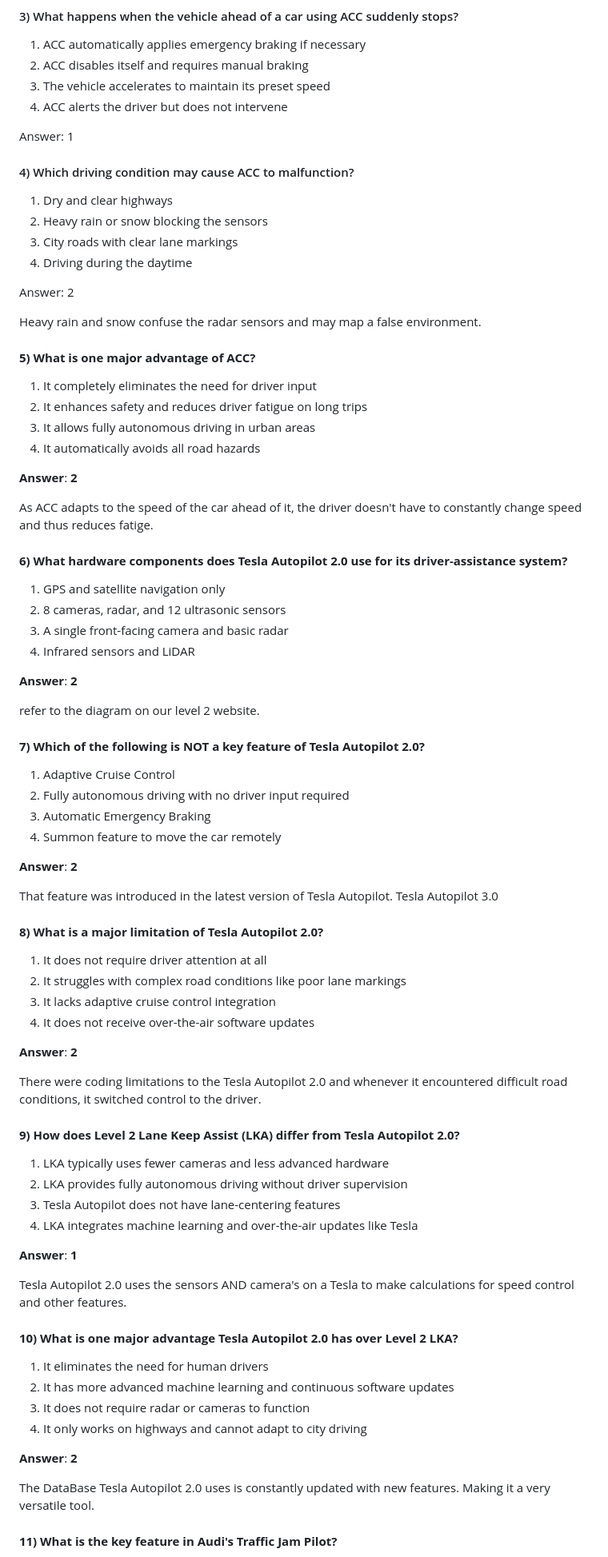
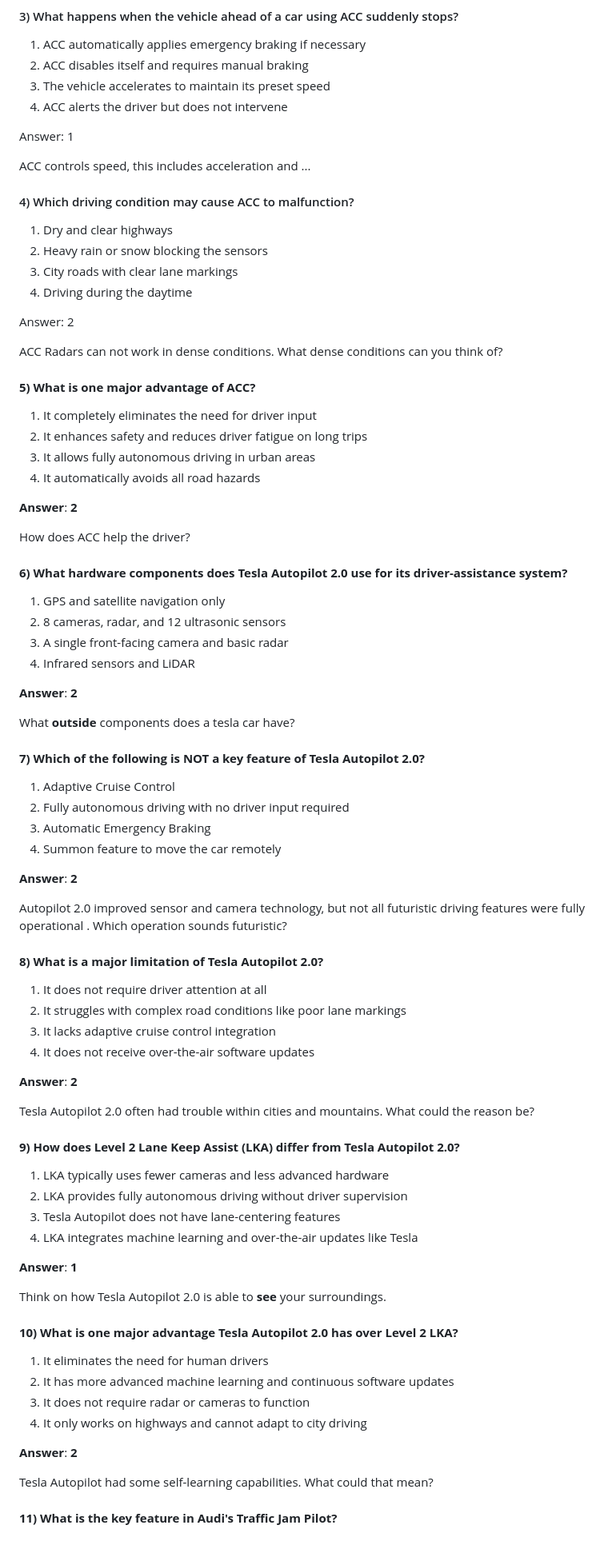
Before and after one commit to IliaShashkin/CarDrivingProject, a Markdown page: research.md, the part around one of its changes. Shown at 80% size. Rendered like a GitHub page.

```diff
--- a/research.md
+++ b/research.md
@@ -144,6 +144,8 @@ adjusts the speed necessary
 
 Answer: 1
 
+ACC controls speed, this includes acceleration and ...
+
 #### 4) Which driving condition may cause ACC to malfunction?
 
 1.    Dry and clear highways
@@ -153,8 +155,8 @@ Answer: 1
 
 Answer: 2
 
-Heavy rain and snow confuse the radar sensors and may map
-a false environment.
+ACC Radars can not work in dense conditions.
+What dense conditions can you think of?
 
 #### **5) What is one major advantage of ACC?**
 1. It completely eliminates the need for driver input
@@ -164,9 +166,7 @@ a false environment.
 
 **Answer**: **2**
 
-As ACC adapts to the speed of the car ahead of it,
-the driver doesn't have to constantly change speed
-and thus reduces fatige.
+How does ACC help the driver?
 
 #### **6) What hardware components does Tesla Autopilot 2.0 use for its driver-assistance system?**
 1. GPS and satellite navigation only
@@ -176,7 +176,7 @@ and thus reduces fatige.
 
 **Answer**: **2**
 
-refer to the diagram on our level 2 website.
+What **outside** components does a tesla car have?
 
 #### **7) Which of the following is NOT a key feature of Tesla Autopilot 2.0?**
 1. Adaptive Cruise Control
@@ -186,8 +186,8 @@ refer to the diagram on our level 2 website.
 
 **Answer**: **2**
 
-That feature was introduced in the latest version of Tesla Autopilot.
-Tesla Autopilot 3.0
+Autopilot 2.0 improved sensor and camera technology, but not all futuristic driving features were fully operational
+. Which operation sounds futuristic?
 
 #### **8) What is a major limitation of Tesla Autopilot 2.0?**
 1. It does not require driver attention at all
@@ -197,9 +197,8 @@ Tesla Autopilot 3.0
 
 **Answer**: **2**
 
-There were coding limitations to the Tesla Autopilot 2.0
-and whenever it encountered difficult road conditions,
-it switched control to the driver.
+Tesla Autopilot 2.0 often had trouble within cities and mountains.
+What could the reason be?
 
 #### **9) How does Level 2 Lane Keep Assist (LKA) differ from Tesla Autopilot 2.0?**
 1. LKA typically uses fewer cameras and less advanced hardware
@@ -209,8 +208,7 @@ it switched control to the driver.
 
 **Answer**: **1**
 
-Tesla Autopilot 2.0 uses the sensors AND camera's on a Tesla to make
-calculations for speed control and other features.
+Think on how Tesla Autopilot 2.0 is able to **see** your surroundings.
 
 #### **10) What is one major advantage Tesla Autopilot 2.0 has over Level 2 LKA?**
 1. It eliminates the need for human drivers
@@ -220,8 +218,7 @@ calculations for speed control and other features.
 
 **Answer**: **2**
 
-The DataBase Tesla Autopilot 2.0 uses is constantly updated with new features.
-Making it a very versatile tool.
+Tesla Autopilot had some self-learning capabilities. What could that mean?
 
 #### **11) What is the key feature in Audi's Traffic Jam Pilot?**
 
```
Also changed, not shown: other parts of research.md (+4 -6 lines).
